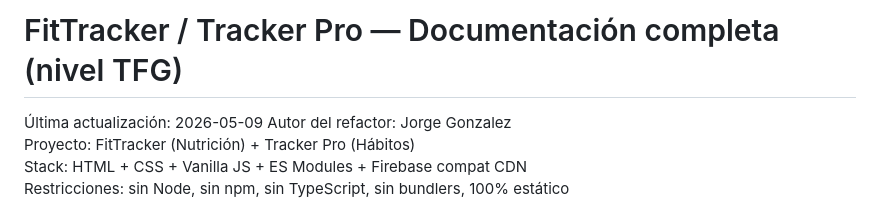
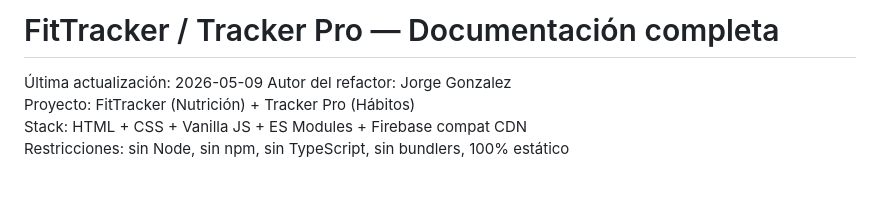
Before and after one commit to jorguitto/jorguitto.github.io, a Markdown page: README.md, the part around the change. GitHub-like rendering; blank space fills up the shorter version.

Commit message:
Update README title and remove unnecessary text

```diff
--- a/README.md
+++ b/README.md
@@ -1,4 +1,4 @@
-# FitTracker / Tracker Pro — Documentación completa (nivel TFG)
+# FitTracker / Tracker Pro — Documentación completa
 
 Última actualización: 2026-05-09
 Autor del refactor: Jorge Gonzalez
```
